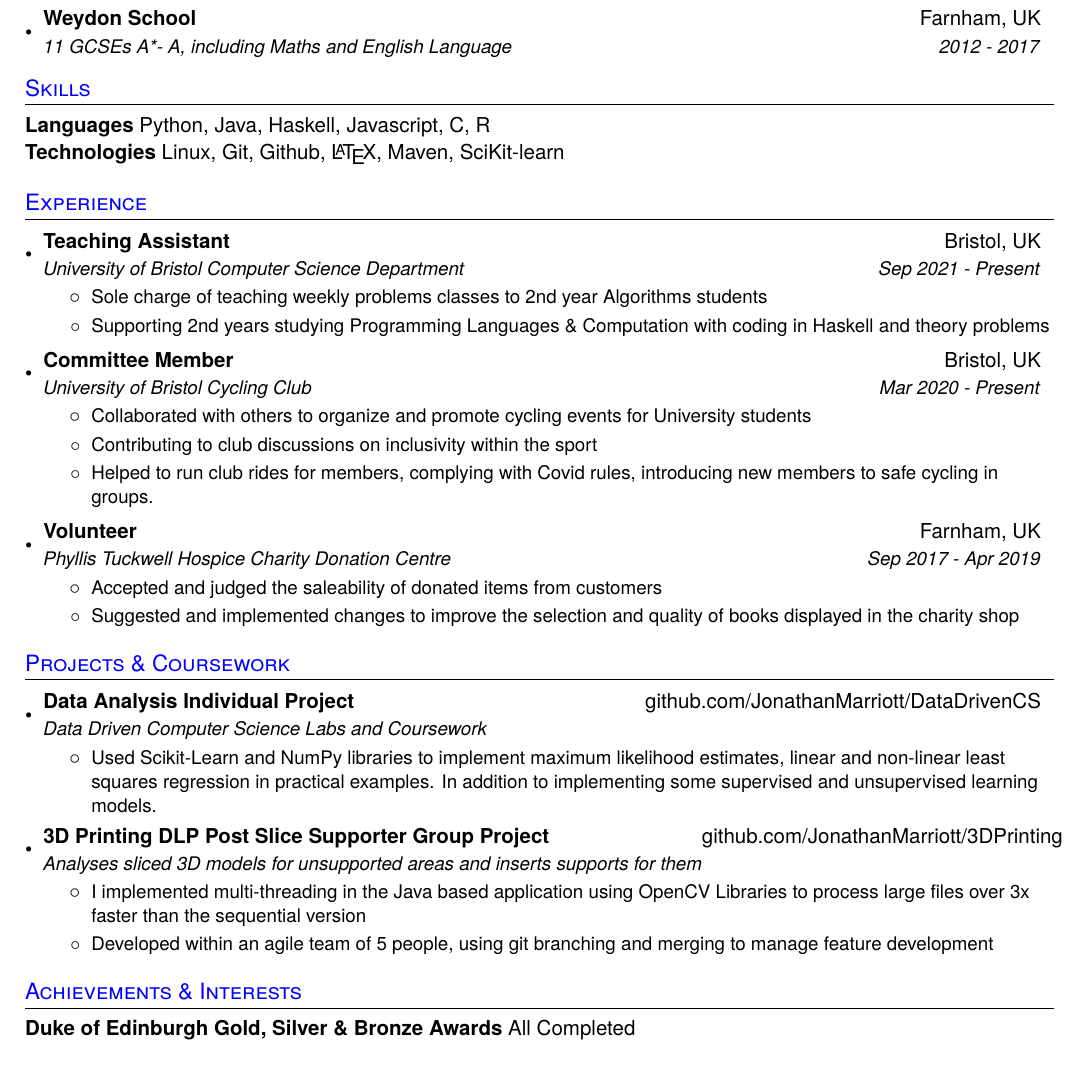
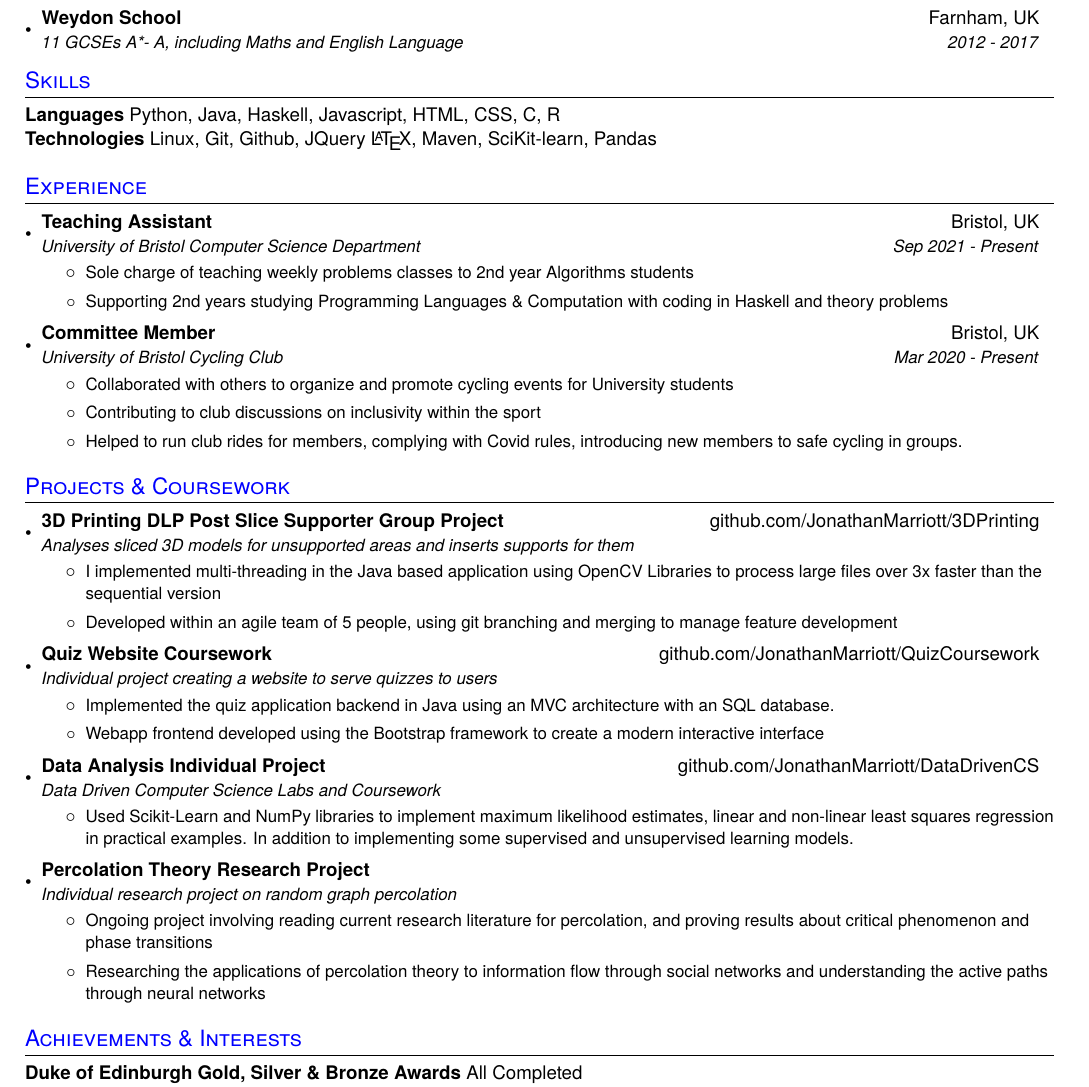
Before and after one commit to JonathanMarriott/CV, a LaTeX CV (Jonathan_Marriott_CV.tex): part of the page, cut so that both start at the same text. Compiled offline with pdfLaTeX.

Commit message:
Further Chnages to Cv & coverletters

```diff
--- a/Jonathan_Marriott_CV.tex
+++ b/Jonathan_Marriott_CV.tex
@@ -5,7 +5,7 @@
 % License : MIT
 %------------------------
 
-\documentclass[a4paper,11pt]{article}
+\documentclass[a4paper,10pt]{article}
 %\usepackage{lmodern}
 %\usepackage[T1]{fontenc}
 \usepackage{newtxtext}
@@ -122,8 +122,8 @@
 
 %--------SKILLS------------
 \section{Skills}
-  \textbf{Languages}{ Python, Java, Haskell, Javascript, C, R } \\
-  \textbf{Technologies}{ Linux, Git, Github, \LaTeX, Maven, SciKit-learn} \\
+  \textbf{Languages}{ Python, Java, Haskell, Javascript, HTML, CSS, C, R } \\
+  \textbf{Technologies}{ Linux, Git, Github, JQuery \LaTeX, Maven, SciKit-learn, Pandas} \\
 
 
 
@@ -150,15 +150,17 @@
           \resumeItem{}
           {Helped to run club rides for members, complying with Covid rules, introducing new members to safe cycling in groups.}
           \resumeItemListEnd
-    \resumeSubheading
-      {Volunteer}{Farnham, UK}
-      {Phyllis Tuckwell Hospice Charity Donation Centre}{Sep 2017 - Apr 2019}
-      \resumeItemListStart
-      	\resumeItem{}
-          {Accepted and judged the saleability of donated items from customers}
-        \resumeItem{}
-          {Suggested and implemented changes to improve the selection and quality of books displayed in the charity shop}
-      \resumeItemListEnd
+
+%    \resumeSubheading
+%      {Volunteer}{Farnham, UK}
+%      {Phyllis Tuckwell Hospice Charity Donation Centre}{Sep 2017 - Apr 2019}
+%      \resumeItemListStart
+%      	\resumeItem{}
+%          {Accepted and judged the saleability of donated items from customers}
+%        \resumeItem{}
+%          {Suggested and implemented changes to improve the selection and quality of books displayed in the charity shop}
+%      \resumeItemListEnd
+
   \resumeSubHeadingListEnd
 
 
@@ -166,24 +168,6 @@
 %----------PROJECTS----------------
 \section{Projects \& Coursework}
   \resumeSubHeadingListStart
-
-%  \resumeSubheading
-%  {Percolation Theory Research Project}{}
-%  {Individual research project on random graph percolation}{}
-%  \resumeItemListStart
-%  \resumeItem{}
-%  {Ongoing project involving reading current research literature for percolation, and proving results about critical phenomenon and phase transitions }
-%  \resumeItem{}
-%  {Researching the applications of percolation theory to information flow through social networks and understanding the active paths through neural networks }
-%  \resumeItemListEnd
-
-  \resumeSubheading
-  {Data Analysis Individual Project}{\href{https://github.com/JonathanMarriott/DataDrivenCS}{github.com/JonathanMarriott/DataDrivenCS}}
-  {Data Driven Computer Science Labs and Coursework}{}
-  \resumeItemListStart
-  \resumeItem{}
-  {Used Scikit-Learn and NumPy libraries to implement maximum likelihood estimates, linear and non-linear least squares regression in practical examples. In addition to implementing some supervised and unsupervised learning models.}
-  \resumeItemListEnd
 
     \resumeSubheading
       {3D Printing DLP Post Slice Supporter Group Project}{\href{https://github.com/JonathanMarriott/3DPrinting}{github.com/JonathanMarriott/3DPrinting}}
@@ -194,6 +178,37 @@
 	\resumeItem{}
 	{Developed within an agile team of 5 people, using git branching and merging to manage feature development}
       \resumeItemListEnd
+
+        \resumeSubheading
+     {Quiz Website Coursework}{\href{https://github.com/JonathanMarriott/QuizCoursework}{github.com/JonathanMarriott/QuizCoursework}}
+     {Individual project creating a website to serve quizzes to users}{}
+     \resumeItemListStart
+     \resumeItem{}
+     {Implemented the quiz application backend in Java using an MVC architecture with an SQL database.}
+     \resumeItem{}
+     {Webapp frontend developed using the Bootstrap framework to create a modern interactive interface}
+     \resumeItemListEnd
+
+
+
+      \resumeSubheading
+      {Data Analysis Individual Project}{\href{https://github.com/JonathanMarriott/DataDrivenCS}{github.com/JonathanMarriott/DataDrivenCS}}
+      {Data Driven Computer Science Labs and Coursework}{}
+      \resumeItemListStart
+      \resumeItem{}
+      {Used Scikit-Learn and NumPy libraries to implement maximum likelihood estimates, linear and non-linear least squares regression in practical examples. In addition to implementing some supervised and unsupervised learning models.}
+      \resumeItemListEnd
+
+
+   \resumeSubheading
+   {Percolation Theory Research Project}{}
+   {Individual research project on random graph percolation}{}
+   \resumeItemListStart
+   \resumeItem{}
+   {Ongoing project involving reading current research literature for percolation, and proving results about critical phenomenon and phase transitions }
+   \resumeItem{}
+   {Researching the applications of percolation theory to information flow through social networks and understanding the active paths through neural networks }
+   \resumeItemListEnd
 
 
   \resumeSubHeadingListEnd
```
Also changed, not shown: Jonathan_Marriott_CV.pdf, Jonathan_Marriott_CV.tex (2 more changed lines), 1 other file.
